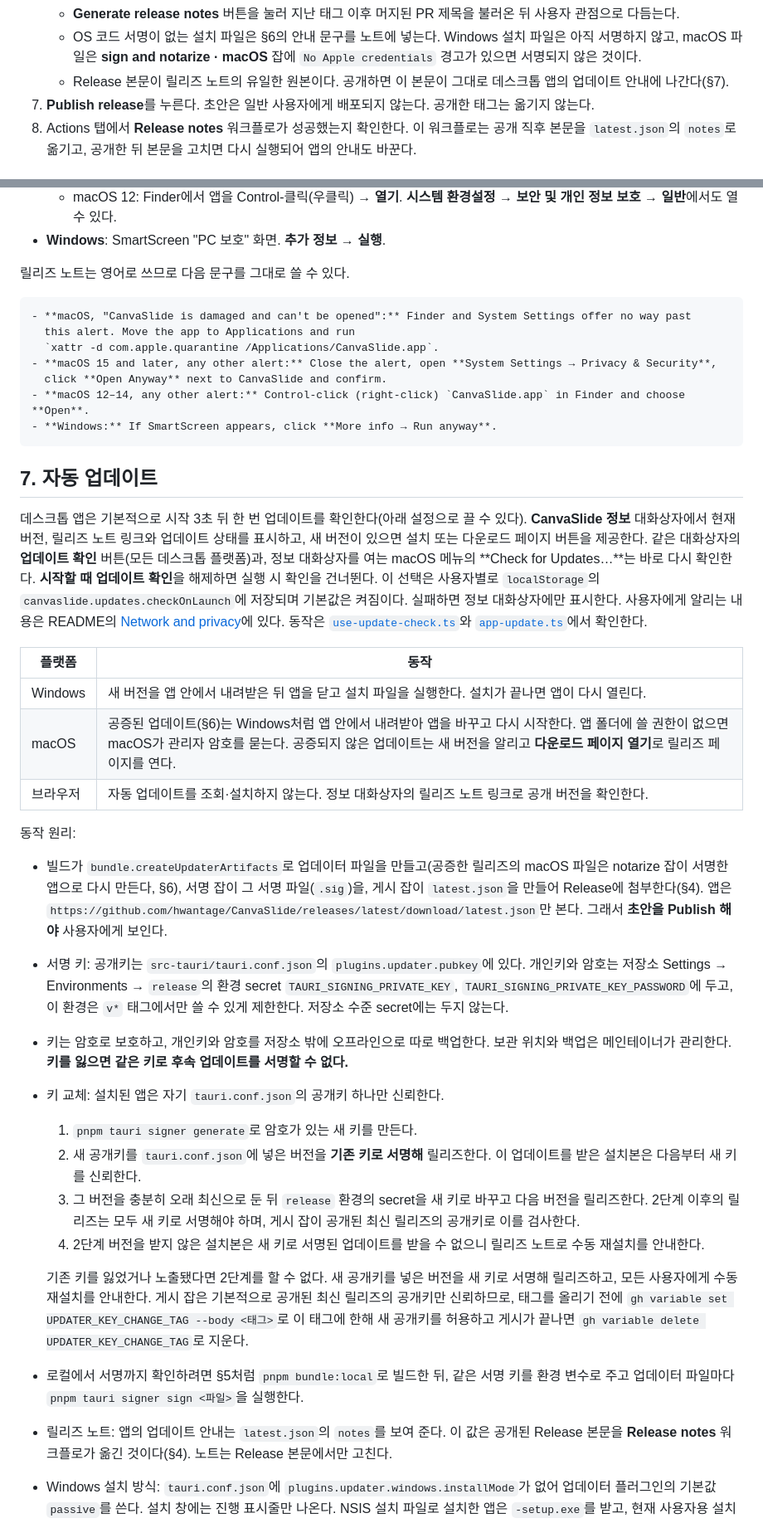
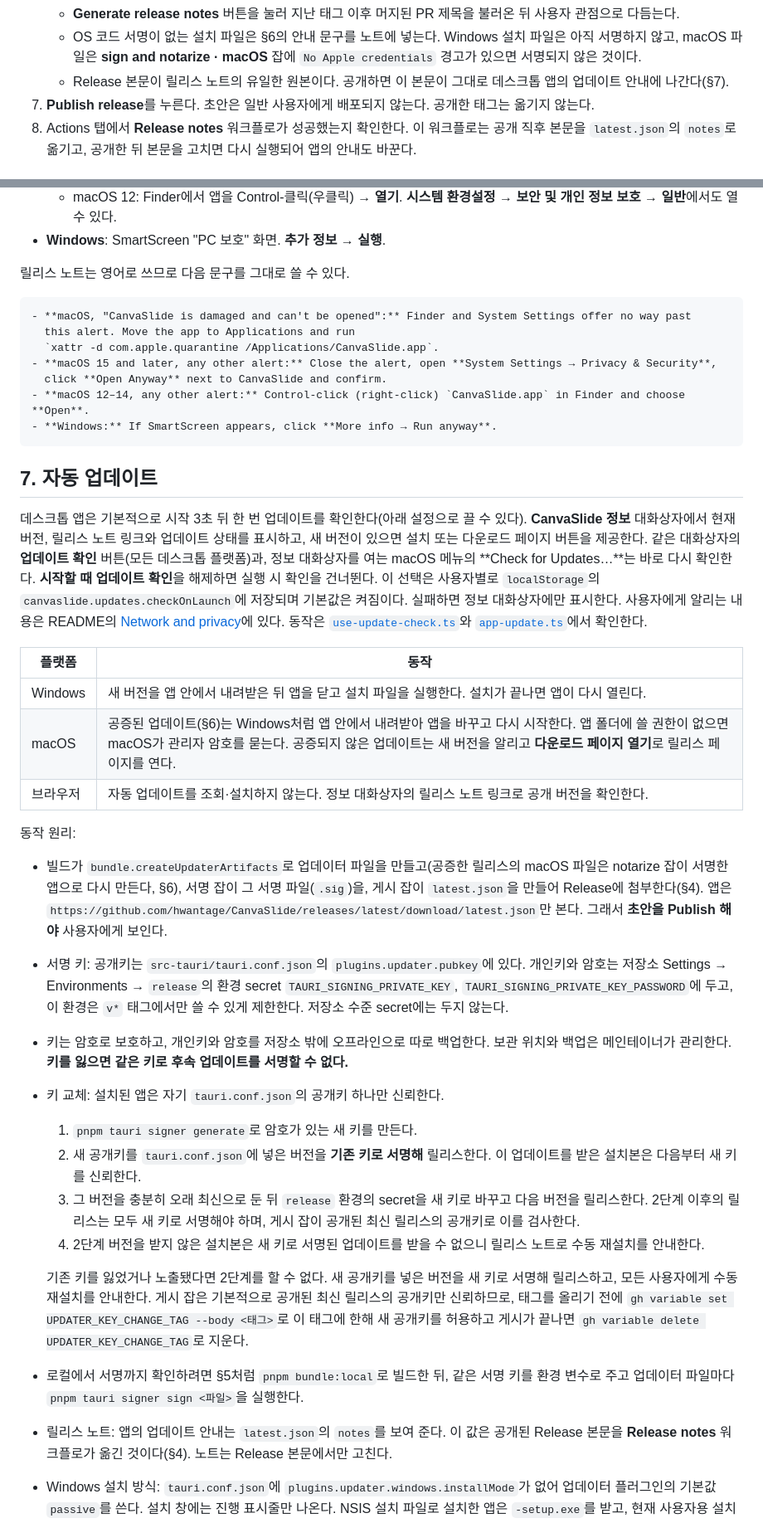
Before and after one commit to hwantage/CanvaSlide, a Markdown page: docs/RELEASE.md, 2 parts joined by grey strips. Shown at 83% size. Rendered like a GitHub page.

````diff
--- a/docs/RELEASE.md
+++ b/docs/RELEASE.md
@@ -66,7 +66,7 @@ git push origin v0.8.0                       #    release.yml 이 그 커밋의
    - **Generate release notes** 버튼을 눌러 지난 태그 이후 머지된 PR 제목을 불러온 뒤 사용자 관점으로 다듬는다.
    - OS 코드 서명이 없는 설치 파일은 §6의 안내 문구를 노트에 넣는다. Windows 설치 파일은 아직 서명하지 않고,
      macOS 파일은 **sign and notarize · macOS** 잡에 `No Apple credentials` 경고가 있으면 서명되지 않은 것이다.
-   - Release 본문이 릴리즈 노트의 유일한 원본이다. 공개하면 이 본문이 그대로 데스크톱 앱의 업데이트 안내에 나간다(§7).
+   - Release 본문이 릴리스 노트의 유일한 원본이다. 공개하면 이 본문이 그대로 데스크톱 앱의 업데이트 안내에 나간다(§7).
 7. **Publish release**를 누른다. 초안은 일반 사용자에게 배포되지 않는다. 공개한 태그는 옮기지 않는다.
 8. Actions 탭에서 **Release notes** 워크플로가 성공했는지 확인한다. 이 워크플로는 공개 직후 본문을
    `latest.json`의 `notes`로 옮기고, 공개한 뒤 본문을 고치면 다시 실행되어 앱의 안내도 바꾼다.
@@ -253,7 +253,7 @@ Foundation 같은 오픈소스 프로그램)는 메인테이너가 정한다(#14
     열 수 있다.
 - **Windows**: SmartScreen "PC 보호" 화면. **추가 정보 → 실행**.
 
-릴리즈 노트는 영어로 쓰므로 다음 문구를 그대로 쓸 수 있다.
+릴리스 노트는 영어로 쓰므로 다음 문구를 그대로 쓸 수 있다.
 
 ```markdown
 - **macOS, "CanvaSlide is damaged and can't be opened":** Finder and System Settings offer no way past
@@ -268,7 +268,7 @@ Foundation 같은 오픈소스 프로그램)는 메인테이너가 정한다(#14
 ## 7. 자동 업데이트
 
 데스크톱 앱은 기본적으로 시작 3초 뒤 한 번 업데이트를 확인한다(아래 설정으로 끌 수 있다).
-**CanvaSlide 정보** 대화상자에서 현재 버전, 릴리즈 노트 링크와 업데이트 상태를 표시하고, 새 버전이 있으면
+**CanvaSlide 정보** 대화상자에서 현재 버전, 릴리스 노트 링크와 업데이트 상태를 표시하고, 새 버전이 있으면
 설치 또는 다운로드 페이지 버튼을 제공한다.
 같은 대화상자의 **업데이트 확인** 버튼(모든 데스크톱 플랫폼)과, 정보 대화상자를 여는 macOS 메뉴의
 **Check for Updates…**는 바로 다시 확인한다. **시작할 때 업데이트 확인**을 해제하면 실행 시 확인을
@@ -281,12 +281,12 @@ Foundation 같은 오픈소스 프로그램)는 메인테이너가 정한다(#14
 | 플랫폼   | 동작                                                                                                                                                                                                                                |
 | -------- | ----------------------------------------------------------------------------------------------------------------------------------------------------------------------------------------------------------------------------------- |
 | Windows  | 새 버전을 앱 안에서 내려받은 뒤 앱을 닫고 설치 파일을 실행한다. 설치가 끝나면 앱이 다시 열린다.                                                                                                                                     |
-| macOS    | 공증된 업데이트(§6)는 Windows처럼 앱 안에서 내려받아 앱을 바꾸고 다시 시작한다. 앱 폴더에 쓸 권한이 없으면 macOS가 관리자 암호를 묻는다. 공증되지 않은 업데이트는 새 버전을 알리고 **다운로드 페이지 열기**로 릴리즈 페이지를 연다. |
-| 브라우저 | 자동 업데이트를 조회·설치하지 않는다. 정보 대화상자의 릴리즈 노트 링크로 공개 버전을 확인한다.                                                                                                                                      |
+| macOS    | 공증된 업데이트(§6)는 Windows처럼 앱 안에서 내려받아 앱을 바꾸고 다시 시작한다. 앱 폴더에 쓸 권한이 없으면 macOS가 관리자 암호를 묻는다. 공증되지 않은 업데이트는 새 버전을 알리고 **다운로드 페이지 열기**로 릴리스 페이지를 연다. |
+| 브라우저 | 자동 업데이트를 조회·설치하지 않는다. 정보 대화상자의 릴리스 노트 링크로 공개 버전을 확인한다.                                                                                                                                      |
 
 동작 원리:
 
-- 빌드가 `bundle.createUpdaterArtifacts`로 업데이터 파일을 만들고(공증한 릴리즈의 macOS 파일은 notarize 잡이
+- 빌드가 `bundle.createUpdaterArtifacts`로 업데이터 파일을 만들고(공증한 릴리스의 macOS 파일은 notarize 잡이
   서명한 앱으로 다시 만든다, §6), 서명 잡이 그 서명 파일(`.sig`)을, 게시 잡이 `latest.json`을 만들어 Release에 첨부한다(§4). 앱은 `https://github.com/hwantage/CanvaSlide/releases/latest/download/latest.json`만 본다. 그래서 **초안을 Publish 해야** 사용자에게 보인다.
 - 서명 키: 공개키는 `src-tauri/tauri.conf.json`의 `plugins.updater.pubkey`에 있다. 개인키와 암호는
   저장소 Settings → Environments → `release`의 환경 secret `TAURI_SIGNING_PRIVATE_KEY`,
@@ -296,20 +296,20 @@ Foundation 같은 오픈소스 프로그램)는 메인테이너가 정한다(#14
   관리한다. **키를 잃으면 같은 키로 후속 업데이트를 서명할 수 없다.**
 - 키 교체: 설치된 앱은 자기 `tauri.conf.json`의 공개키 하나만 신뢰한다.
   1. `pnpm tauri signer generate`로 암호가 있는 새 키를 만든다.
-  2. 새 공개키를 `tauri.conf.json`에 넣은 버전을 **기존 키로 서명해** 릴리즈한다. 이 업데이트를 받은 설치본은
+  2. 새 공개키를 `tauri.conf.json`에 넣은 버전을 **기존 키로 서명해** 릴리스한다. 이 업데이트를 받은 설치본은
      다음부터 새 키를 신뢰한다.
-  3. 그 버전을 충분히 오래 최신으로 둔 뒤 `release` 환경의 secret을 새 키로 바꾸고 다음 버전을 릴리즈한다.
-     2단계 이후의 릴리즈는 모두 새 키로 서명해야 하며, 게시 잡이 공개된 최신 릴리즈의 공개키로 이를 검사한다.
-  4. 2단계 버전을 받지 않은 설치본은 새 키로 서명된 업데이트를 받을 수 없으니 릴리즈 노트로 수동 재설치를 안내한다.
+  3. 그 버전을 충분히 오래 최신으로 둔 뒤 `release` 환경의 secret을 새 키로 바꾸고 다음 버전을 릴리스한다.
+     2단계 이후의 릴리스는 모두 새 키로 서명해야 하며, 게시 잡이 공개된 최신 릴리스의 공개키로 이를 검사한다.
+  4. 2단계 버전을 받지 않은 설치본은 새 키로 서명된 업데이트를 받을 수 없으니 릴리스 노트로 수동 재설치를 안내한다.
 
-  기존 키를 잃었거나 노출됐다면 2단계를 할 수 없다. 새 공개키를 넣은 버전을 새 키로 서명해 릴리즈하고, 모든
-  사용자에게 수동 재설치를 안내한다. 게시 잡은 기본적으로 공개된 최신 릴리즈의 공개키만 신뢰하므로, 태그를 올리기 전에
+  기존 키를 잃었거나 노출됐다면 2단계를 할 수 없다. 새 공개키를 넣은 버전을 새 키로 서명해 릴리스하고, 모든
+  사용자에게 수동 재설치를 안내한다. 게시 잡은 기본적으로 공개된 최신 릴리스의 공개키만 신뢰하므로, 태그를 올리기 전에
   `gh variable set UPDATER_KEY_CHANGE_TAG --body <태그>`로 이 태그에 한해 새 공개키를 허용하고 게시가 끝나면
   `gh variable delete UPDATER_KEY_CHANGE_TAG`로 지운다.
 
 - 로컬에서 서명까지 확인하려면 §5처럼 `pnpm bundle:local`로 빌드한 뒤, 같은 서명 키를 환경 변수로 주고
   업데이터 파일마다 `pnpm tauri signer sign <파일>`을 실행한다.
-- 릴리즈 노트: 앱의 업데이트 안내는 `latest.json`의 `notes`를 보여 준다. 이 값은 공개된 Release 본문을
+- 릴리스 노트: 앱의 업데이트 안내는 `latest.json`의 `notes`를 보여 준다. 이 값은 공개된 Release 본문을
   **Release notes** 워크플로가 옮긴 것이다(§4). 노트는 Release 본문에서만 고친다.
 - Windows 설치 방식: `tauri.conf.json`에 `plugins.updater.windows.installMode`가 없어 업데이터 플러그인의 기본값
   `passive`를 쓴다. 설치 창에는 진행 표시줄만 나온다. NSIS 설치 파일로 설치한 앱은 `-setup.exe`를 받고, 현재
````
Also changed, not shown: other parts of docs/RELEASE.md (+26 -26 lines), README.ko.md (+6 -6 lines).
